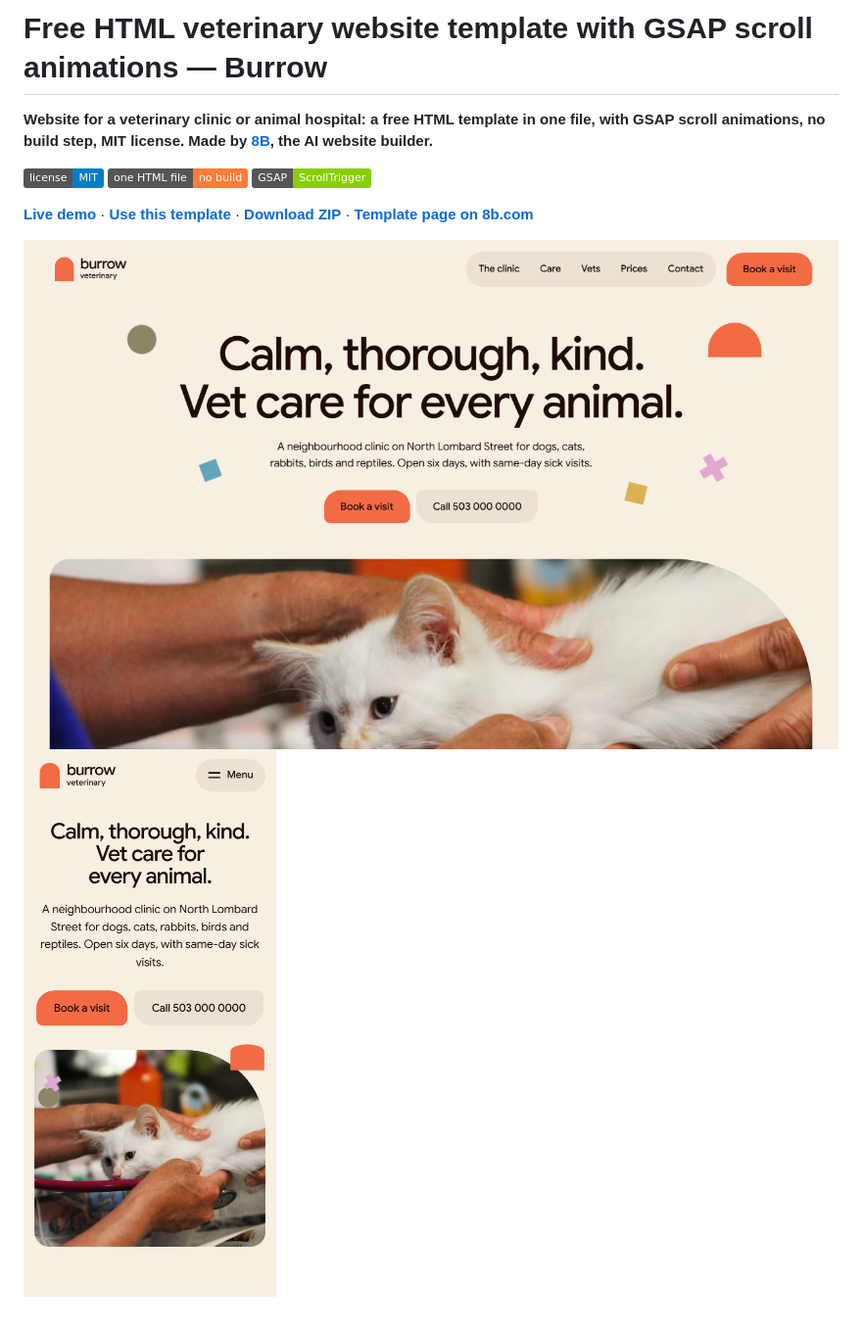
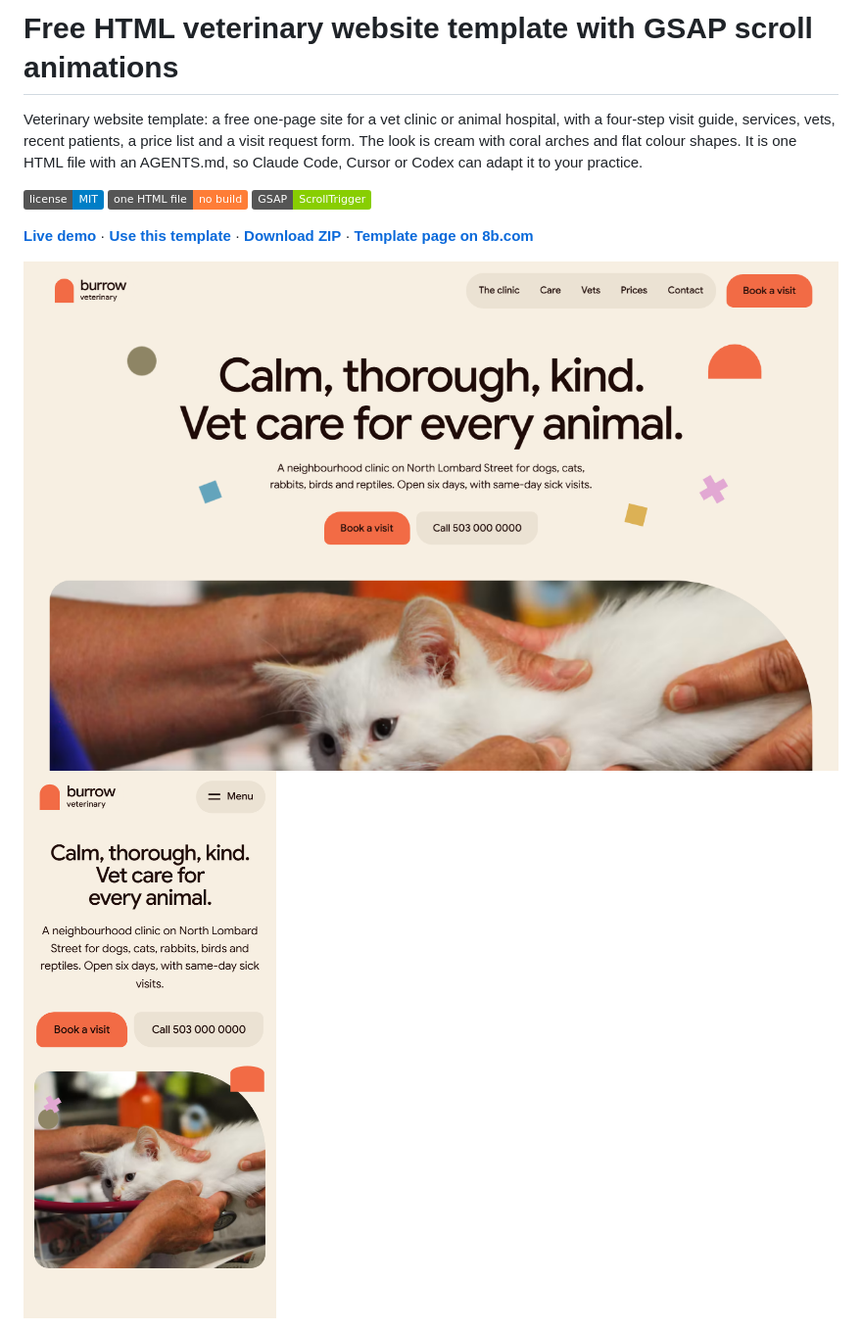
Before and after one commit to 8bsite/veterinary-website-template, a Markdown page: README.md, the part around one of its changes. Shown at 98% size. Drawn GitHub-style; badges without logos.

```diff
--- a/README.md
+++ b/README.md
@@ -1,6 +1,6 @@
-# Free HTML veterinary website template with GSAP scroll animations — Burrow
+# Free HTML veterinary website template with GSAP scroll animations
 
-**Website for a veterinary clinic or animal hospital: a free HTML template in one file, with GSAP scroll animations, no build step, MIT license. Made by [8B](https://8b.com/), the AI website builder.**
+Veterinary website template: a free one-page site for a vet clinic or animal hospital, with a four-step visit guide, services, vets, recent patients, a price list and a visit request form. The look is cream with coral arches and flat colour shapes. It is one HTML file with an AGENTS.md, so Claude Code, Cursor or Codex can adapt it to your practice.
 
 [![License: MIT](https://img.shields.io/badge/license-MIT-blue)](LICENSE) ![one HTML file: no build](https://img.shields.io/badge/one%20HTML%20file-no%20build-orange) ![GSAP: ScrollTrigger](https://img.shields.io/badge/GSAP-ScrollTrigger-88ce02)
 
```
Also changed, not shown: other parts of README.md (+50 -29 lines), AGENTS.md (+40 -47 lines).
